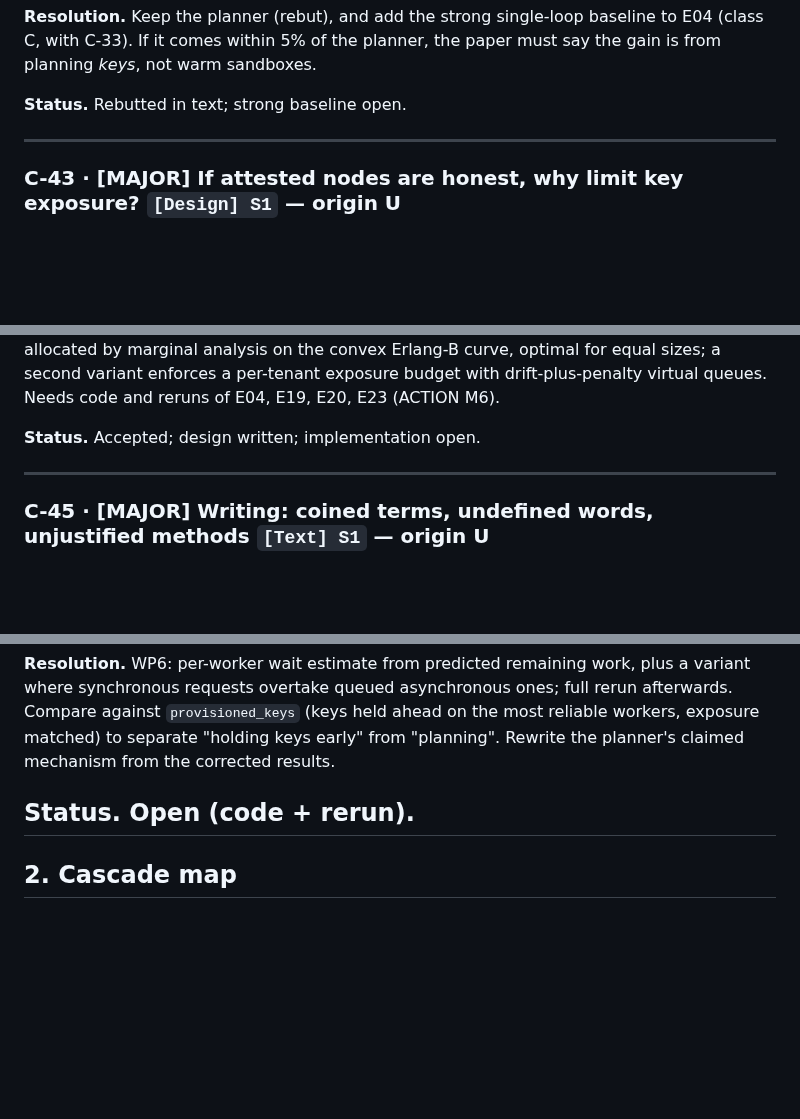
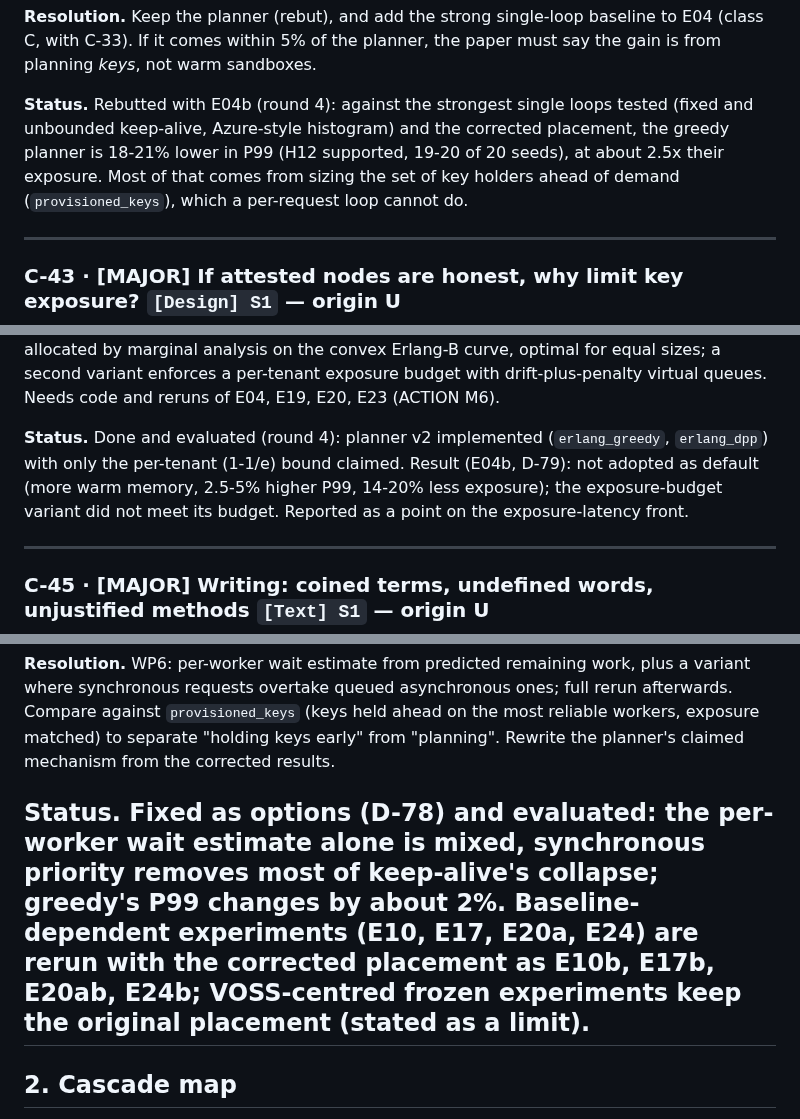
Before and after one commit to aalhadsawane/VOSS, a Markdown page: docs/critique/CRITIQUE.md, 3 parts joined by grey strips. GitHub-like rendering; blank space fills up the shorter version.

```diff
--- a/docs/critique/CRITIQUE.md
+++ b/docs/critique/CRITIQUE.md
@@ -896,7 +896,7 @@ alive with a timer, do as well, with less machinery?
 **Resolution.** Keep the planner (rebut), and add the strong single-loop baseline to E04 (class C, with C-33). If it comes
 within 5% of the planner, the paper must say the gain is from planning *keys*, not warm sandboxes.
 
-**Status.** Rebutted in text; strong baseline open.
+**Status.** Rebutted with E04b (round 4): against the strongest single loops tested (fixed and unbounded keep-alive, Azure-style histogram) and the corrected placement, the greedy planner is 18-21% lower in P99 (H12 supported, 19-20 of 20 seeds), at about 2.5x their exposure. Most of that comes from sizing the set of key holders ahead of demand (`provisioned_keys`), which a per-request loop cannot do.
 
 ---
 
@@ -948,7 +948,7 @@ warm sandboxes are allocated by marginal analysis on the convex Erlang-B curve,
 enforces a per-tenant exposure budget with drift-plus-penalty virtual queues. Needs code and reruns of E04, E19, E20, E23
 (ACTION M6).
 
-**Status.** Accepted; design written; implementation open.
+**Status.** Done and evaluated (round 4): planner v2 implemented (`erlang_greedy`, `erlang_dpp`) with only the per-tenant (1-1/e) bound claimed. Result (E04b, D-79): not adopted as default (more warm memory, 2.5-5% higher P99, 14-20% less exposure); the exposure-budget variant did not meet its budget. Reported as a point on the exposure-latency front.
 
 ---
 
@@ -996,7 +996,7 @@ overtake queued asynchronous ones; full rerun afterwards. Compare against `provi
 reliable workers, exposure matched) to separate "holding keys early" from "planning". Rewrite the planner's claimed mechanism
 from the corrected results.
 
-**Status.** Open (code + rerun).
+**Status.** Fixed as options (D-78) and evaluated: the per-worker wait estimate alone is mixed, synchronous priority removes most of keep-alive's collapse; greedy's P99 changes by about 2%. Baseline-dependent experiments (E10, E17, E20a, E24) are rerun with the corrected placement as E10b, E17b, E20ab, E24b; VOSS-centred frozen experiments keep the original placement (stated as a limit).
 ---
 
 ## 2. Cascade map
```
Also changed, not shown: docs/DECISIONS.md (+8 -0 lines), docs/validation/ROUND4-results.md (+20 -9 lines).
